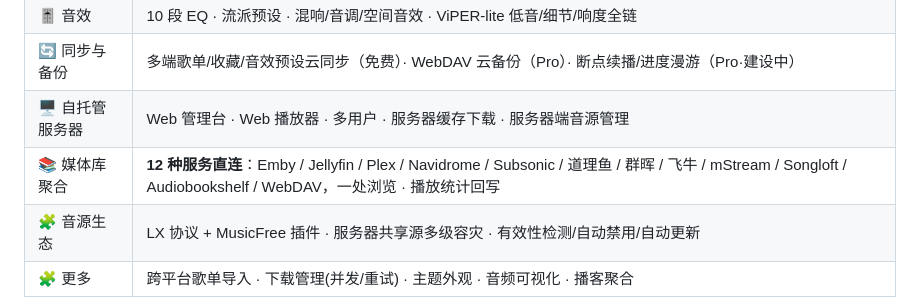
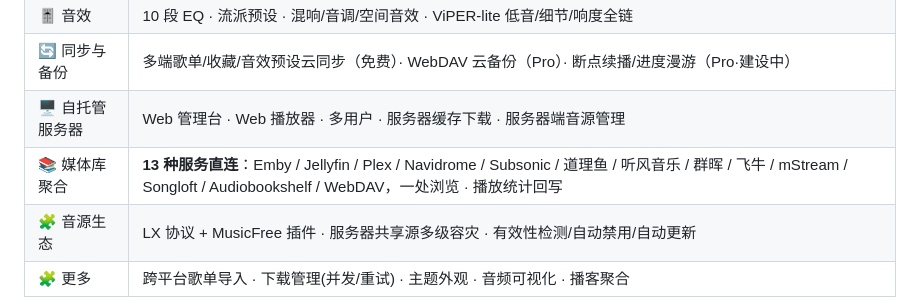
Before and after one commit to mubeyout/nextmusic-release, a Markdown page: README.md, the part around the change. GitHub-like rendering.

Commit message:
docs: 媒体库直连 12→13 种（听风补录，providers.ts 注册表直读核验 18:07）——README 两处同步；页面/文档口径统一 13

```diff
--- a/README.md
+++ b/README.md
@@ -47,7 +47,7 @@
 | 🎚️ 音效 | 10 段 EQ · 流派预设 · 混响/音调/空间音效 · ViPER-lite 低音/细节/响度全链 |
 | 🔄 同步与备份 | 多端歌单/收藏/音效预设云同步（免费）· WebDAV 云备份（Pro）· 断点续播/进度漫游（Pro·建设中） |
 | 🖥️ 自托管服务器 | Web 管理台 · Web 播放器 · 多用户 · 服务器缓存下载 · 服务器端音源管理 |
-| 📚 媒体库聚合 | **12 种服务直连**：Emby / Jellyfin / Plex / Navidrome / Subsonic / 道理鱼 / 群晖 / 飞牛 / mStream / Songloft / Audiobookshelf / WebDAV，一处浏览 · 播放统计回写 |
+| 📚 媒体库聚合 | **13 种服务直连**：Emby / Jellyfin / Plex / Navidrome / Subsonic / 道理鱼 / 听风音乐 / 群晖 / 飞牛 / mStream / Songloft / Audiobookshelf / WebDAV，一处浏览 · 播放统计回写 |
 | 🧩 音源生态 | LX 协议 + MusicFree 插件 · 服务器共享源多级容灾 · 有效性检测/自动禁用/自动更新 |
 | 🧩 更多 | 跨平台歌单导入 · 下载管理(并发/重试) · 主题外观 · 音频可视化 · 播客聚合 |
 
```
